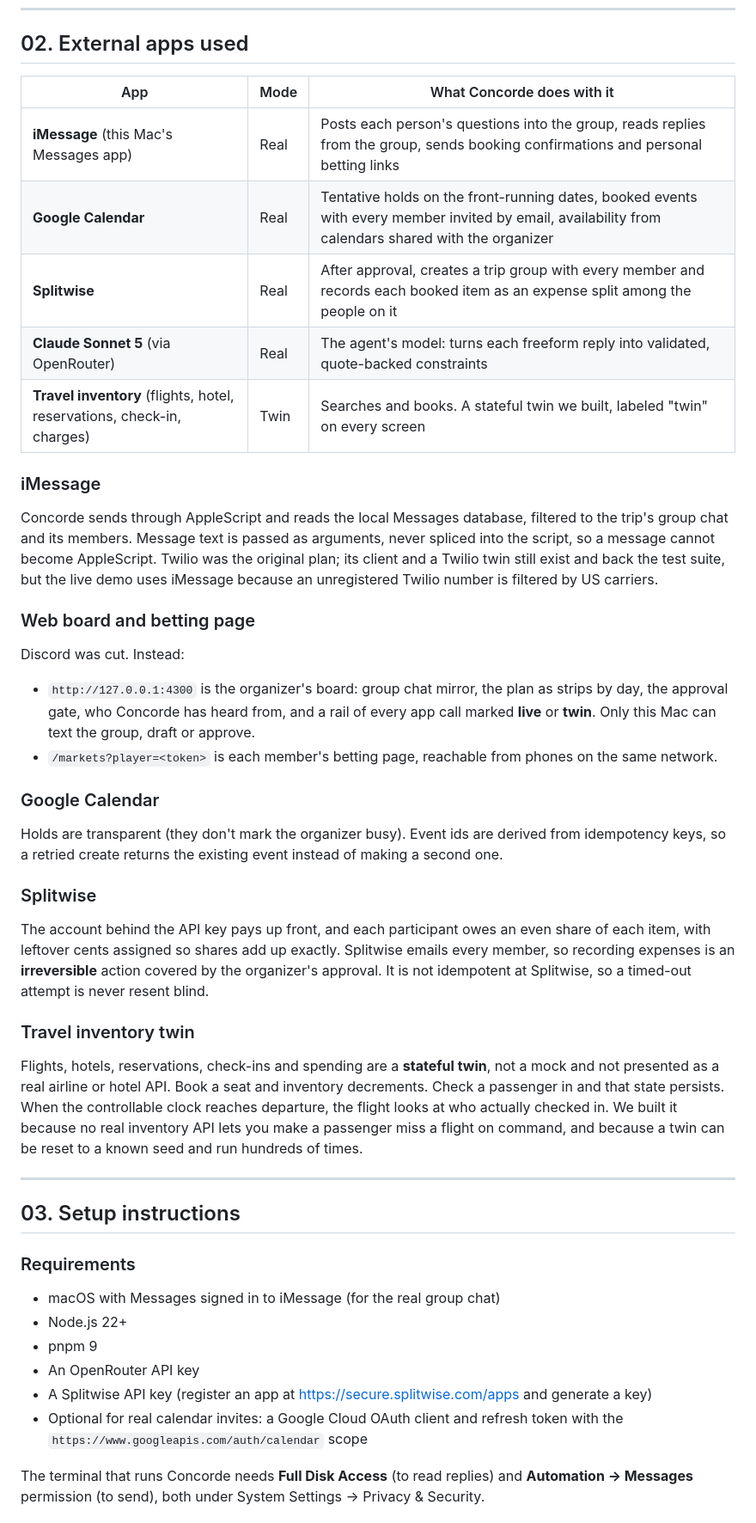
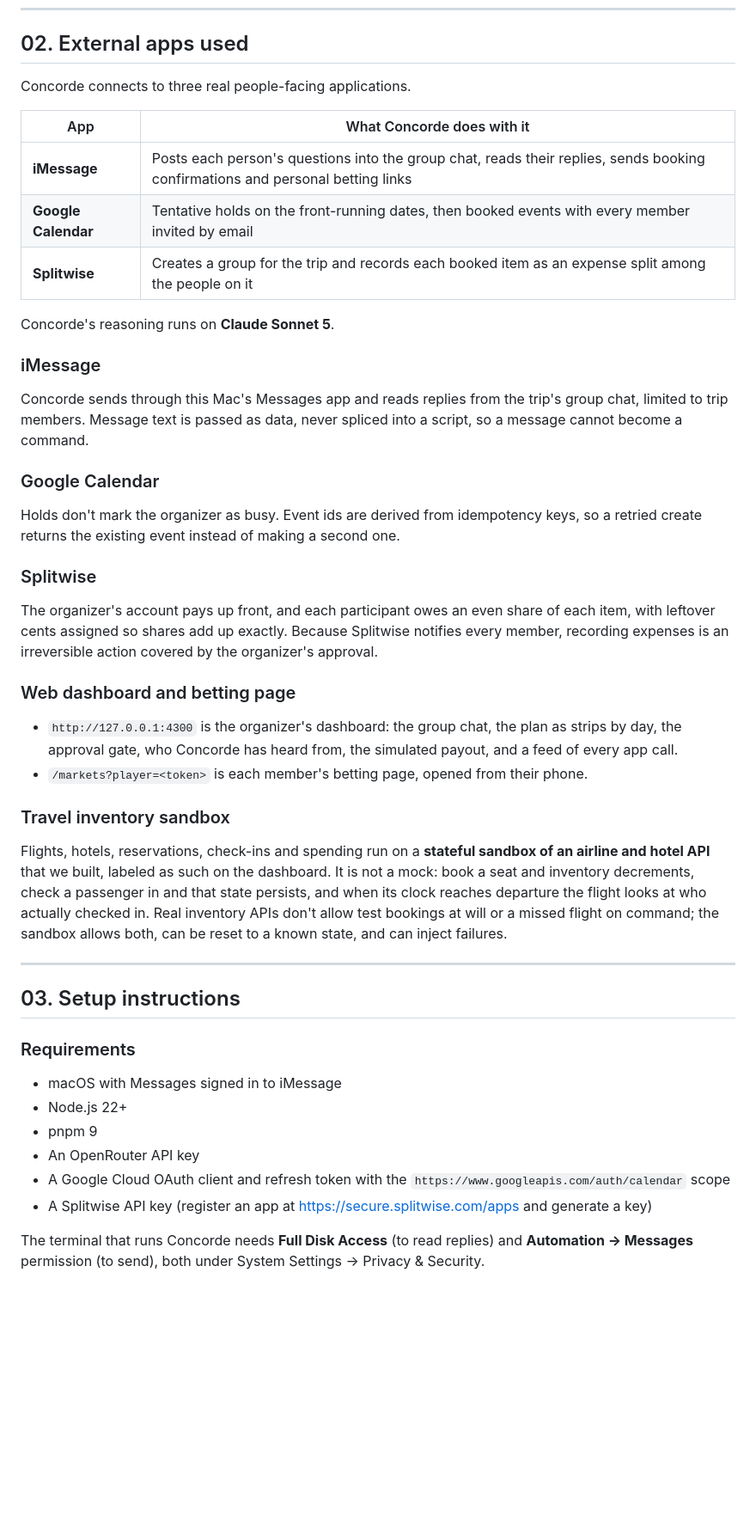
Before and after one commit to avidnerd/multi-agent-hackathon, a Markdown page: README.md, the part around one of its changes. Shown at 86% size. Rendered like a GitHub page; blank space fills up the shorter version.

```diff
--- a/README.md
+++ b/README.md
@@ -75,36 +56,36 @@ Most travel tools generate recommendations for one person. Concorde acts as an a
 
 ## 02. External apps used
 
-| App | Mode | What Concorde does with it |
-|---|---|---|
-| **iMessage** (this Mac's Messages app) | Real | Posts each person's questions into the group, reads replies from the group, sends booking confirmations and personal betting links |
-| **Google Calendar** | Real | Tentative holds on the front-running dates, booked events with every member invited by email, availability from calendars shared with the organizer |
-| **Splitwise** | Real | After approval, creates a trip group with every member and records each booked item as an expense split among the people on it |
-| **Claude Sonnet 5** (via OpenRouter) | Real | The agent's model: turns each freeform reply into validated, quote-backed constraints |
-| **Travel inventory** (flights, hotel, reservations, check-in, charges) | Twin | Searches and books. A stateful twin we built, labeled "twin" on every screen |
+Concorde connects to three real people-facing applications.
+
+| App | What Concorde does with it |
+|---|---|
+| **iMessage** | Posts each person's questions into the group chat, reads their replies, sends booking confirmations and personal betting links |
+| **Google Calendar** | Tentative holds on the front-running dates, then booked events with every member invited by email |
+| **Splitwise** | Creates a group for the trip and records each booked item as an expense split among the people on it |
+
+Concorde's reasoning runs on **Claude Sonnet 5**.
 
 ### iMessage
 
-Concorde sends through AppleScript and reads the local Messages database, filtered to the trip's group chat and its members. Message text is passed as arguments, never spliced into the script, so a message cannot become AppleScript. Twilio was the original plan; its client and a Twilio twin still exist and back the test suite, but the live demo uses iMessage because an unregistered Twilio number is filtered by US carriers.
-
-### Web board and betting page
-
-Discord was cut. Instead:
-
-* `http://127.0.0.1:4300` is the organizer's board: group chat mirror, the plan as strips by day, the approval gate, who Concorde has heard from, and a rail of every app call marked **live** or **twin**. Only this Mac can text the group, draft or approve.
-* `/markets?player=<token>` is each member's betting page, reachable from phones on the same network.
+Concorde sends through this Mac's Messages app and reads replies from the trip's group chat, limited to trip members. Message text is passed as data, never spliced into a script, so a message cannot become a command.
 
 ### Google Calendar
 
-Holds are transparent (they don't mark the organizer busy). Event ids are derived from idempotency keys, so a retried create returns the existing event instead of making a second one.
+Holds don't mark the organizer as busy. Event ids are derived from idempotency keys, so a retried create returns the existing event instead of making a second one.
 
 ### Splitwise
 
-The account behind the API key pays up front, and each participant owes an even share of each item, with leftover cents assigned so shares add up exactly. Splitwise emails every member, so recording expenses is an **irreversible** action covered by the organizer's approval. It is not idempotent at Splitwise, so a timed-out attempt is never resent blind.
+The organizer's account pays up front, and each participant owes an even share of each item, with leftover cents assigned so shares add up exactly. Because Splitwise notifies every member, recording expenses is an irreversible action covered by the organizer's approval.
 
-### Travel inventory twin
+### Web dashboard and betting page
 
-Flights, hotels, reservations, check-ins and spending are a **stateful twin**, not a mock and not presented as a real airline or hotel API. Book a seat and inventory decrements. Check a passenger in and that state persists. When the controllable clock reaches departure, the flight looks at who actually checked in. We built it because no real inventory API lets you make a passenger miss a flight on command, and because a twin can be reset to a known seed and run hundreds of times.
+* `http://127.0.0.1:4300` is the organizer's dashboard: the group chat, the plan as strips by day, the approval gate, who Concorde has heard from, the simulated payout, and a feed of every app call.
+* `/markets?player=<token>` is each member's betting page, opened from their phone.
+
+### Travel inventory sandbox
+
+Flights, hotels, reservations, check-ins and spending run on a **stateful sandbox of an airline and hotel API** that we built, labeled as such on the dashboard. It is not a mock: book a seat and inventory decrements, check a passenger in and that state persists, and when its clock reaches departure the flight looks at who actually checked in. Real inventory APIs don't allow test bookings at will or a missed flight on command; the sandbox allows both, can be reset to a known state, and can inject failures.
 
 ---
 
@@ -112,12 +93,12 @@ Flights, hotels, reservations, check-ins and spending are a **stateful twin**, n
 
 ### Requirements
 
-* macOS with Messages signed in to iMessage (for the real group chat)
+* macOS with Messages signed in to iMessage
 * Node.js 22+
 * pnpm 9
 * An OpenRouter API key
+* A Google Cloud OAuth client and refresh token with the `https://www.googleapis.com/auth/calendar` scope
 * A Splitwise API key (register an app at https://secure.splitwise.com/apps and generate a key)
-* Optional for real calendar invites: a Google Cloud OAuth client and refresh token with the `https://www.googleapis.com/auth/calendar` scope
 
 The terminal that runs Concorde needs **Full Disk Access** (to read replies) and **Automation → Messages** permission (to send), both under System Settings → Privacy & Security.
 
```
Also changed, not shown: other parts of README.md (+61 -95 lines).
